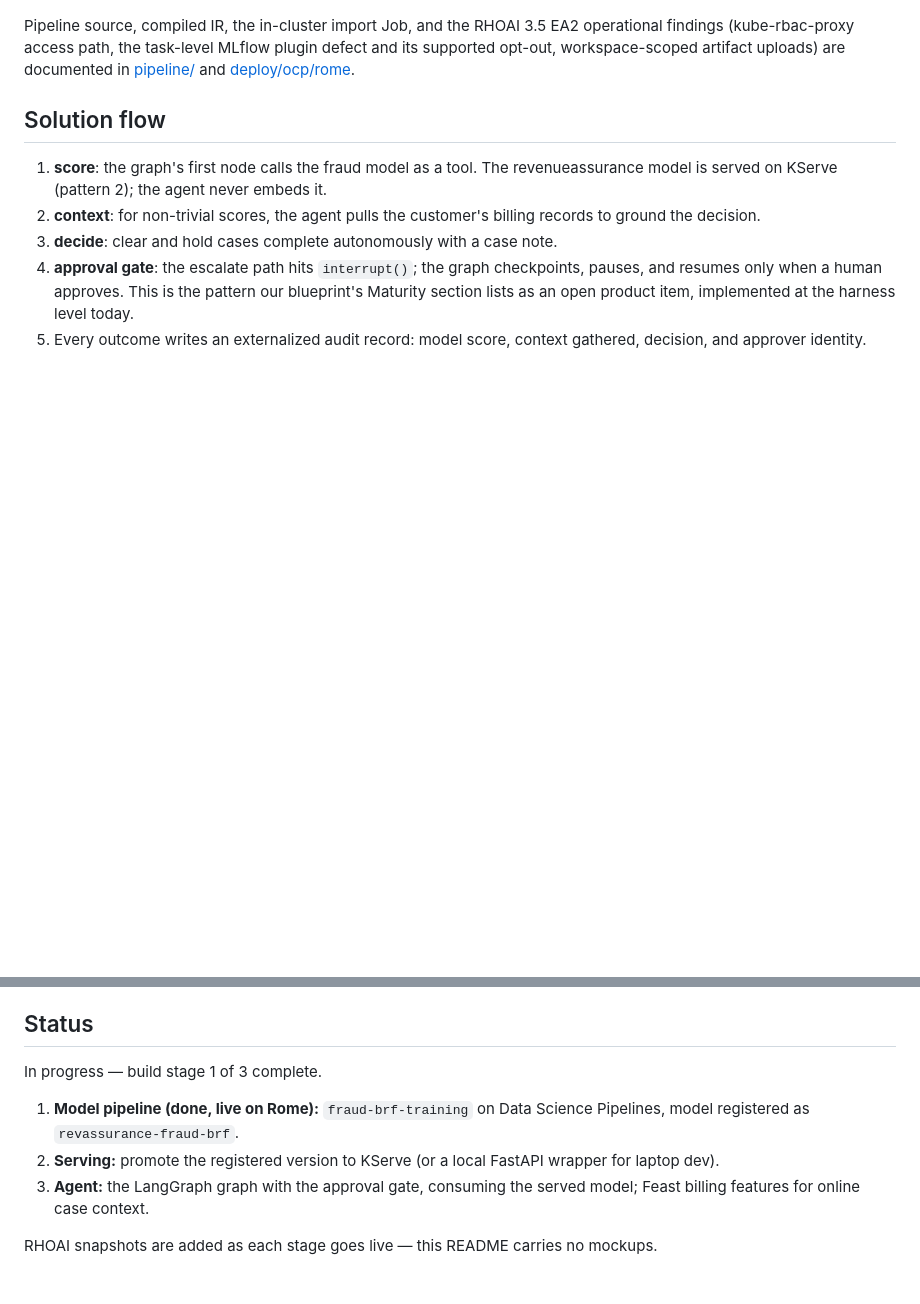
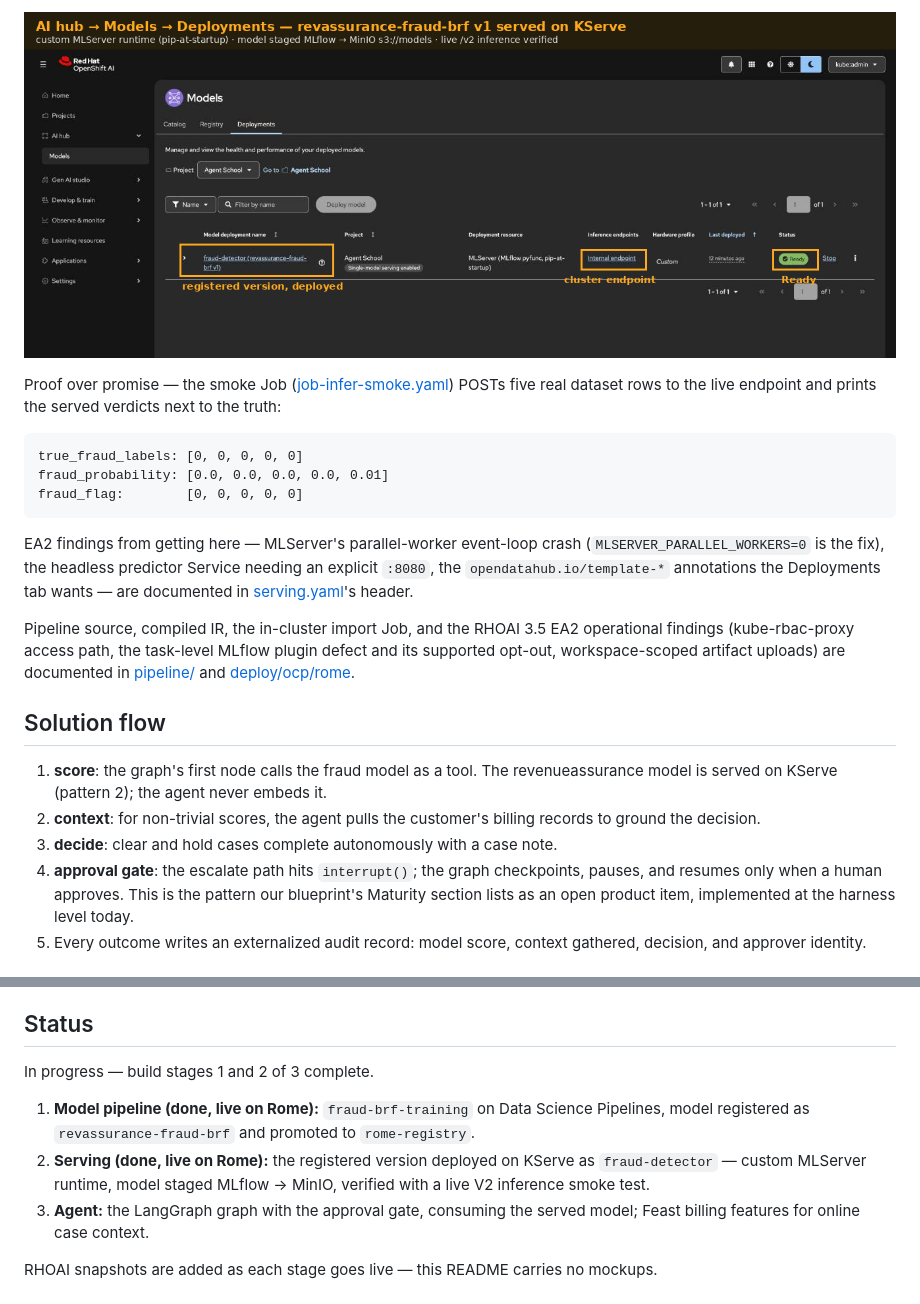
Before and after one commit to open-experiments/agent-school, a Markdown page: 202-fraud-triage/README.md, 2 parts joined by grey strips. GitHub-like rendering; pictures changed too: 202-fraud-triage/images/rhoai/model-deployment.png (added); blank space fills up the shorter version.

````diff
--- a/202-fraud-triage/README.md
+++ b/202-fraud-triage/README.md
@@ -58,3 +81,23 @@ the version the agent's score node will consume from KServe:
+![Model deployment](./images/rhoai/model-deployment.png)
+
+Proof over promise — the smoke Job
+([job-infer-smoke.yaml](./deploy/ocp/rome/job-infer-smoke.yaml)) POSTs
+five real dataset rows to the live endpoint and prints the served
+verdicts next to the truth:
+
+```text
+true_fraud_labels: [0, 0, 0, 0, 0]
+fraud_probability: [0.0, 0.0, 0.0, 0.0, 0.01]
+fraud_flag:        [0, 0, 0, 0, 0]
+```
+
+EA2 findings from getting here — MLServer's parallel-worker event-loop
+crash (`MLSERVER_PARALLEL_WORKERS=0` is the fix), the headless
+predictor Service needing an explicit `:8080`, the
+`opendatahub.io/template-*` annotations the Deployments tab wants —
+are documented in [serving.yaml](./deploy/ocp/rome/serving.yaml)'s
+header.
+
 Pipeline source, compiled IR, the in-cluster import Job, and the RHOAI
 3.5 EA2 operational findings (kube-rbac-proxy access path, the task-level
 MLflow plugin defect and its supported opt-out, workspace-scoped artifact
@@ -100,12 +143,14 @@ uploads) are documented in [pipeline/](./pipeline/) and
 
 ## Status
 
-In progress — build stage 1 of 3 complete.
+In progress — build stages 1 and 2 of 3 complete.
 
 1. **Model pipeline (done, live on Rome):** `fraud-brf-training` on Data
-   Science Pipelines, model registered as `revassurance-fraud-brf`.
-2. **Serving:** promote the registered version to KServe (or a local
-   FastAPI wrapper for laptop dev).
+   Science Pipelines, model registered as `revassurance-fraud-brf` and
+   promoted to `rome-registry`.
+2. **Serving (done, live on Rome):** the registered version deployed on
+   KServe as `fraud-detector` — custom MLServer runtime, model staged
+   MLflow → MinIO, verified with a live V2 inference smoke test.
 3. **Agent:** the LangGraph graph with the approval gate, consuming the
    served model; Feast billing features for online case context.
 
````
Also changed, not shown: other parts of 202-fraud-triage/README.md (+28 -5 lines), 101-noc-assistant/README.md (+9 -0 lines), 201-rca-investigator/README.md (+5 -0 lines), 101-noc-assistant/images/rhoai/registry-promotion.png (added), 202-fraud-triage/images/rhoai/registry-promotion.png (added), 7 other files.
